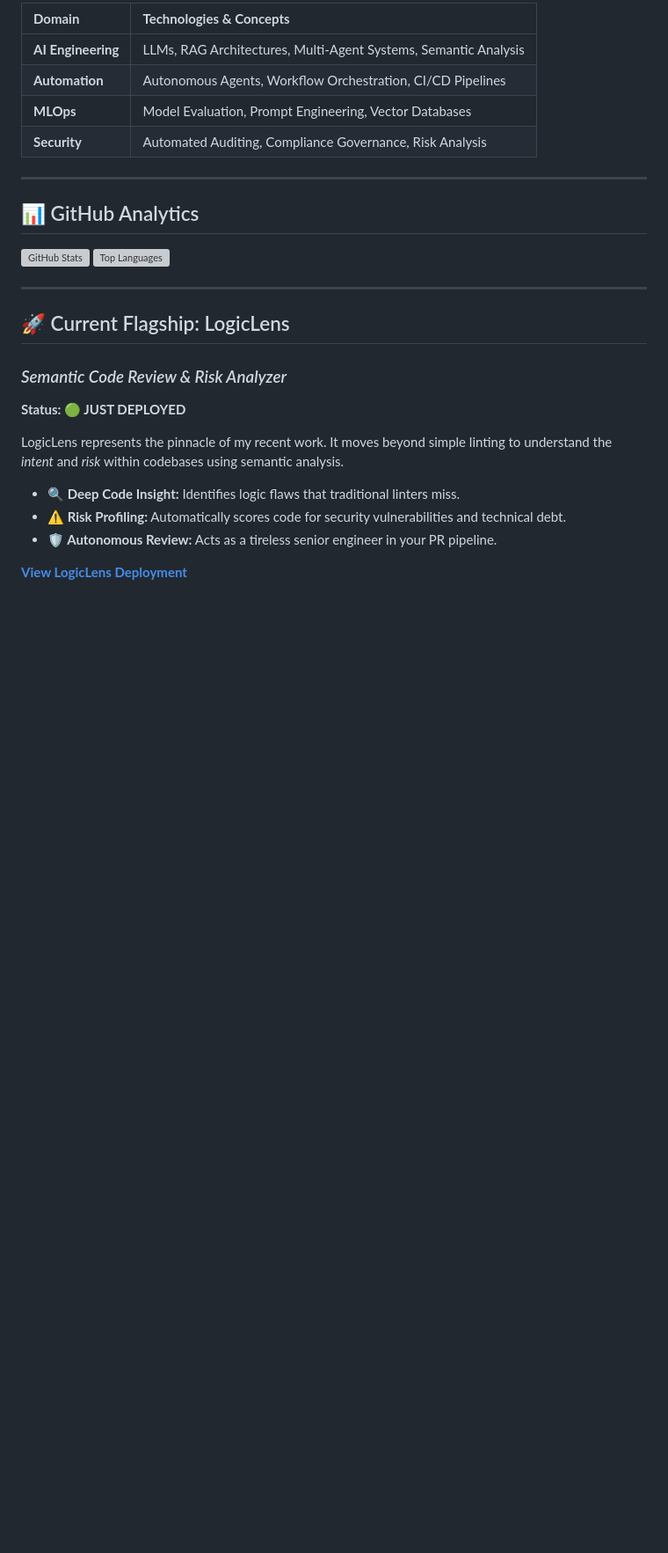
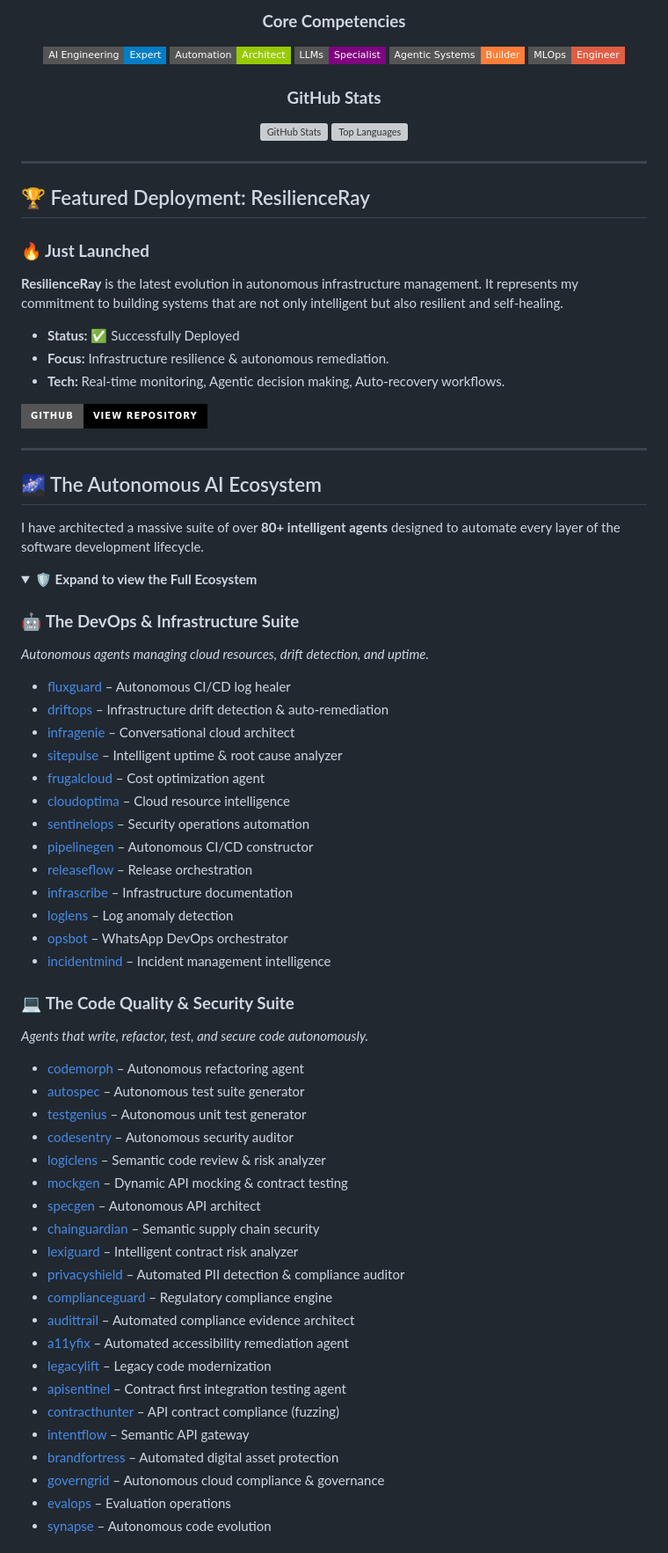
Before and after one commit to Mohamedsalem-fn/Mohamedsalem-fn, a Markdown page: README.md, the part around one of its changes. Shown at 88% size. Rendered like a GitHub page; folded sections open; badges without logos; blank space fills up the shorter version; grey boxes are pictures that could not be loaded.

```diff
--- a/README.md
+++ b/README.md
@@ -31,29 +27,76 @@ Graduating from the **Faculty of Computers and Informatics (Zagazig University)*
 
-| **Domain** | **Technologies & Concepts** |
-| :--- | :--- |
-| **AI Engineering** | LLMs, RAG Architectures, Multi-Agent Systems, Semantic Analysis |
-| **Automation** | Autonomous Agents, Workflow Orchestration, CI/CD Pipelines |
-| **MLOps** | Model Evaluation, Prompt Engineering, Vector Databases |
-| **Security** | Automated Auditing, Compliance Governance, Risk Analysis |
+### **Core Competencies**
+[![AI Engineering](https://img.shields.io/badge/AI_Engineering-Expert-blue?style=flat-square)]()
+[![Automation](https://img.shields.io/badge/Automation-Architect-green?style=flat-square)]()
+[![LLMs](https://img.shields.io/badge/LLMs-Specialist-purple?style=flat-square)]()
+[![Agentic Systems](https://img.shields.io/badge/Agentic_Systems-Builder-orange?style=flat-square)]()
+[![MLOps](https://img.shields.io/badge/MLOps-Engineer-red?style=flat-square)]()
+
+### **GitHub Stats**
+![GitHub Stats](https://github-readme-stats.vercel.app/api?username=Mohamedsalem-fn&show_icons=true&theme=radical&hide_border=true)
+![Top Languages](https://github-readme-stats.vercel.app/api/top-langs/?username=Mohamedsalem-fn&layout=compact&theme=radical&hide_border=true)
+
+</div>
 
 ---
 
-## 📊 GitHub Analytics
+## 🏆 Featured Deployment: ResilienceRay
 
-![GitHub Stats](https://github-readme-stats.vercel.app/api?username=Mohamedsalem-fn&show_icons=true&theme=tokyonight&hide_border=true)
-![Top Languages](https://github-readme-stats.vercel.app/api/top-langs/?username=Mohamedsalem-fn&layout=compact&theme=tokyonight&hide_border=true)
+### **🔥 Just Launched**
+**ResilienceRay** is the latest evolution in autonomous infrastructure management. It represents my commitment to building systems that are not only intelligent but also resilient and self-healing.
+
+*   **Status:** ✅ Successfully Deployed
+*   **Focus:** Infrastructure resilience & autonomous remediation.
+*   **Tech:** Real-time monitoring, Agentic decision making, Auto-recovery workflows.
+
+[![View Project](https://img.shields.io/badge/GitHub-View_Repository-black?style=for-the-badge&logo=github)](https://github.com/Mohamedsalem-fn/resilienceray)
 
 ---
 
-## 🚀 Current Flagship: LogicLens
-### *Semantic Code Review & Risk Analyzer*
+## 🌌 The Autonomous AI Ecosystem
 
-**Status: 🟢 JUST DEPLOYED**
+I have architected a massive suite of over **80+ intelligent agents** designed to automate every layer of the software development lifecycle.
 
-LogicLens represents the pinnacle of my recent work. It moves beyond simple linting to understand the *intent* and *risk* within codebases using semantic analysis.
+<details>
+<summary><b>🛡️ Expand to view the Full Ecosystem</b></summary>
 
-- **🔍 Deep Code Insight:** Identifies logic flaws that traditional linters miss.
-- **⚠️ Risk Profiling:** Automatically scores code for security vulnerabilities and technical debt.
-- **🛡️ Autonomous Review:** Acts as a tireless senior engineer in your PR pipeline.
+### 🤖 **The DevOps & Infrastructure Suite**
+*Autonomous agents managing cloud resources, drift detection, and uptime.*
+*   [fluxguard](https://github.com/Mohamedsalem-fn/fluxguard-_autonomous_ci-cd_log_healer) – Autonomous CI/CD log healer
+*   [driftops](https://github.com/Mohamedsalem-fn/driftops-_infrastructure_drift_detection_-_auto_remediation_system) – Infrastructure drift detection & auto-remediation
+*   [infragenie](https://github.com/Mohamedsalem-fn/infragenie-_conversational_cloud_architect) – Conversational cloud architect
+*   [sitepulse](https://github.com/Mohamedsalem-fn/sitepulse-_intelligent_uptime_-_root_cause_analyzer) – Intelligent uptime & root cause analyzer
+*   [frugalcloud](https://github.com/Mohamedsalem-fn/frugalcloud) – Cost optimization agent
+*   [cloudoptima](https://github.com/Mohamedsalem-fn/cloudoptima) – Cloud resource intelligence
+*   [sentinelops](https://github.com/Mohamedsalem-fn/sentinelops) – Security operations automation
+*   [pipelinegen](https://github.com/Mohamedsalem-fn/pipelinegen-_autonomous_ci-cd_constructor) – Autonomous CI/CD constructor
+*   [releaseflow](https://github.com/Mohamedsalem-fn/releaseflow) – Release orchestration
+*   [infrascribe](https://github.com/Mohamedsalem-fn/infrascribe) – Infrastructure documentation
+*   [loglens](https://github.com/Mohamedsalem-fn/loglens-_autonomous_log_anomaly_detection_-_forensics_agent) – Log anomaly detection
+*   [opsbot](https://github.com/Mohamedsalem-fn/opsbot-_whatsapp_devops_orchestrator) – WhatsApp DevOps orchestrator
+*   [incidentmind](https://github.com/Mohamedsalem-fn/incidentmind) – Incident management intelligence
 
-[**View LogicLens Deployment**](https://github.com/Mohamedsalem-fn/logiclens-_semantic_code_review_-_risk_analyzer)
+### 💻 **The Code Quality & Security Suite**
+*Agents that write, refactor, test, and secure code autonomously.*
+*   [codemorph](https://github.com/Mohamedsalem-fn/codemorph-_autonomous_refactoring_agent) – Autonomous refactoring agent
+*   [autospec](https://github.com/Mohamedsalem-fn/autospec-_autonomous_test_suite_generator) – Autonomous test suite generator
+*   [testgenius](https://github.com/Mohamedsalem-fn/testgenius-_autonomous_unit_test_generator) – Autonomous unit test generator
+*   [codesentry](https://github.com/Mohamedsalem-fn/codesentry-_autonomous_security_auditor) – Autonomous security auditor
+*   [logiclens](https://github.com/Mohamedsalem-fn/logiclens-_semantic_code_review_-_risk_analyzer) – Semantic code review & risk analyzer
+*   [mockgen](https://github.com/Mohamedsalem-fn/mockgen-_dynamic_api_mocking_-_contract_testing_agent) – Dynamic API mocking & contract testing
+*   [specgen](https://github.com/Mohamedsalem-fn/specgen-_autonomous_api_architect) – Autonomous API architect
+*   [chainguardian](https://github.com/Mohamedsalem-fn/chainguardian-_semantic_supply_chain_security) – Semantic supply chain security
+*   [lexiguard](https://github.com/Mohamedsalem-fn/lexiguard-_intelligent_contract_risk_analyzer) – Intelligent contract risk analyzer
+*   [privacyshield](https://github.com/Mohamedsalem-fn/privacyshield-_automated_pii_detection_-_compliance_auditor) – Automated PII detection & compliance auditor
+*   [complianceguard](https://github.com/Mohamedsalem-fn/complianceguard) – Regulatory compliance engine
+*   [audittrail](https://github.com/Mohamedsalem-fn/audittrail-_automated_compliance_evidence_architect) – Automated compliance evidence architect
+*   [a11yfix](https://github.com/Mohamedsalem-fn/a11yfix-_automated_accessibility_remediation_agent) – Automated accessibility remediation agent
+*   [legacylift](https://github.com/Mohamedsalem-fn/legacylift) – Legacy code modernization
+*   [apisentinel](https://github.com/Mohamedsalem-fn/apisentinel-_contract_first_integration_testing_agent) – Contract first integration testing agent
+*   [contracthunter](https://github.com/Mohamedsalem-fn/contracthunter-_ai_driven_api_contract_compliance_-_fuzzing_agent) – API contract compliance (fuzzing)
+*   [intentflow](https://github.com/Mohamedsalem-fn/intentflow-_semantic_api_gateway) – Semantic API gateway
+*   [brandfortress](https://github.com/Mohamedsalem-fn/brandfortress-_automated_digital_asset_protection_system) – Automated digital asset protection
+*   [governgrid](https://github.com/Mohamedsalem-fn/governgrid-_autonomous_cloud_compliance_-_governance_engine) – Autonomous cloud compliance & governance
+*   [evalops](https://github.com/Mohamedsalem-fn/evalops) – Evaluation operations
+*   [synapse](https://github.com/Mohamedsalem-fn/synapse-_autonomous_code_evolution_agent) – Autonomous code evolution
+
```
Also changed, not shown: other parts of README.md (+93 -134 lines).
